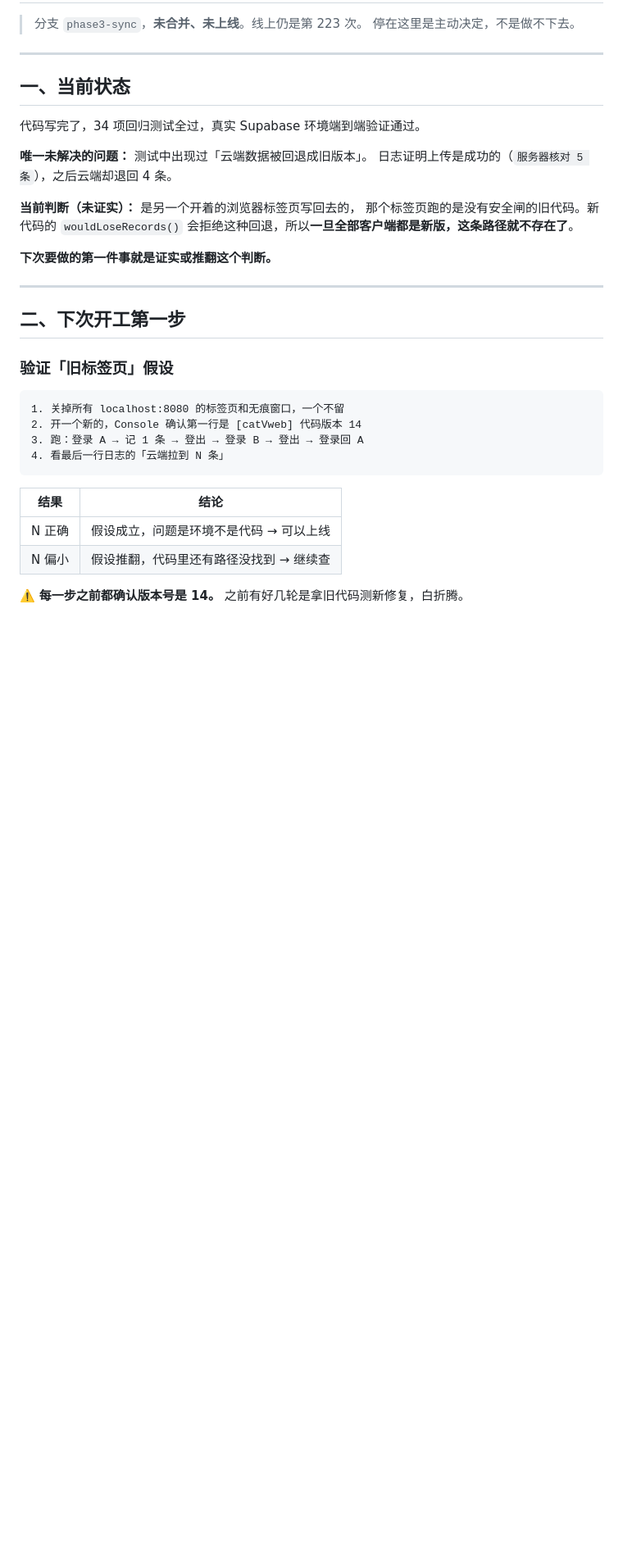
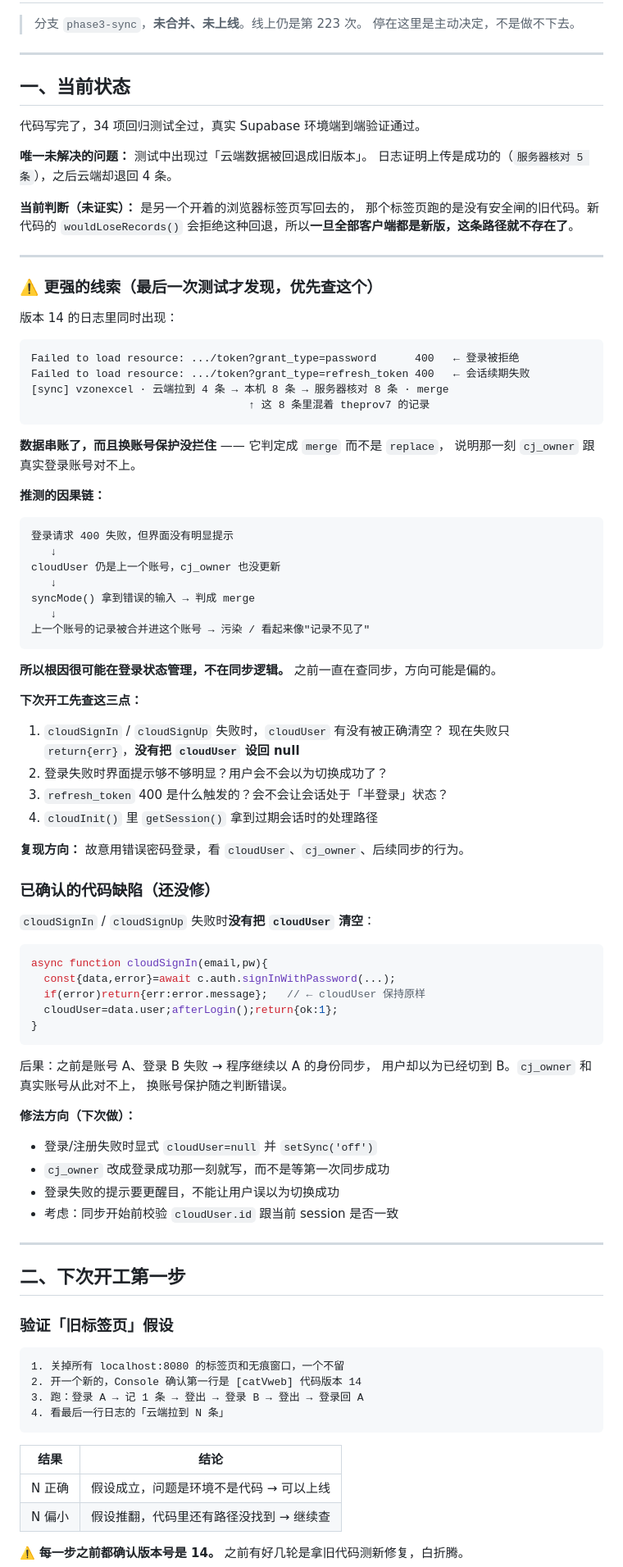
Before and after one commit to VZON7/catVweb, a Markdown page: PHASE3-STATUS.md, the part around the change. Shown at 82% size. Drawn GitHub-style; blank space fills up the shorter version.

Commit message:
补充：登录失败不清 cloudUser 的缺陷，以及数据串账的线索
版本 14 的日志里同时出现登录 400 失败和数据串账
（theprov7 的记录被合入 vzonexcel）。已确认 cloudSignIn/cloudSignUp
失败时没有清空 cloudUser，会让 cj_owner 与真实账号脱节，
换账号保护随之判断错误。

根因很可能在登录状态管理而非同步逻辑，之前的排查方向偏了。
详见 PHASE3-STATUS.md。

Co-Authored-By: Claude Opus 5 <noreply@anthropic.com>

````diff
--- a/PHASE3-STATUS.md
+++ b/PHASE3-STATUS.md
@@ -16,7 +16,68 @@
 那个标签页跑的是没有安全闸的旧代码。新代码的 `wouldLoseRecords()`
 会拒绝这种回退，所以**一旦全部客户端都是新版，这条路径就不存在了**。
 
-**下次要做的第一件事就是证实或推翻这个判断。**
+---
+
+### ⚠️ 更强的线索（最后一次测试才发现，优先查这个）
+
+版本 14 的日志里同时出现：
+
+```
+Failed to load resource: .../token?grant_type=password      400   ← 登录被拒绝
+Failed to load resource: .../token?grant_type=refresh_token 400   ← 会话续期失败
+[sync] vzonexcel · 云端拉到 4 条 → 本机 8 条 → 服务器核对 8 条 · merge
+                                  ↑ 这 8 条里混着 theprov7 的记录
+```
+
+**数据串账了，而且换账号保护没拦住** —— 它判定成 `merge` 而不是 `replace`，
+说明那一刻 `cj_owner` 跟真实登录账号对不上。
+
+**推测的因果链：**
+
+```
+登录请求 400 失败，但界面没有明显提示
+   ↓
+cloudUser 仍是上一个账号，cj_owner 也没更新
+   ↓
+syncMode() 拿到错误的输入 → 判成 merge
+   ↓
+上一个账号的记录被合并进这个账号 → 污染 / 看起来像"记录不见了"
+```
+
+**所以根因很可能在登录状态管理，不在同步逻辑。**
+之前一直在查同步，方向可能是偏的。
+
+**下次开工先查这三点：**
+
+1. `cloudSignIn` / `cloudSignUp` 失败时，`cloudUser` 有没有被正确清空？
+   现在失败只 `return{err}`，**没有把 `cloudUser` 设回 null**
+2. 登录失败时界面提示够不够明显？用户会不会以为切换成功了？
+3. `refresh_token` 400 是什么触发的？会不会让会话处于「半登录」状态？
+4. `cloudInit()` 里 `getSession()` 拿到过期会话时的处理路径
+
+**复现方向：** 故意用错误密码登录，看 `cloudUser`、`cj_owner`、后续同步的行为。
+
+### 已确认的代码缺陷（还没修）
+
+`cloudSignIn` / `cloudSignUp` 失败时**没有把 `cloudUser` 清空**：
+
+```js
+async function cloudSignIn(email,pw){
+  const{data,error}=await c.auth.signInWithPassword(...);
+  if(error)return{err:error.message};   // ← cloudUser 保持原样
+  cloudUser=data.user;afterLogin();return{ok:1};
+}
+```
+
+后果：之前是账号 A、登录 B 失败 → 程序继续以 A 的身份同步，
+用户却以为已经切到 B。`cj_owner` 和真实账号从此对不上，
+换账号保护随之判断错误。
+
+**修法方向（下次做）：**
+- 登录/注册失败时显式 `cloudUser=null` 并 `setSync('off')`
+- `cj_owner` 改成登录成功那一刻就写，而不是等第一次同步成功
+- 登录失败的提示要更醒目，不能让用户误以为切换成功
+- 考虑：同步开始前校验 `cloudUser.id` 跟当前 session 是否一致
 
 ---
 
````
